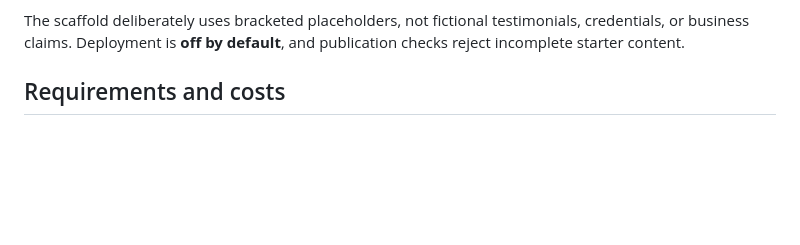
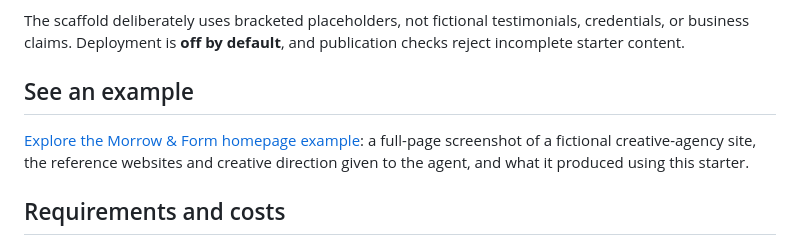
Before and after one commit to nickwang0808/ai-website-starter, a Markdown page: README.md, the part around the change. GitHub-like rendering; blank space fills up the shorter version.

Commit message:
Show a full-page agency homepage example

```diff
--- a/README.md
+++ b/README.md
@@ -31,6 +31,12 @@ step, including setup when it is needed.
 The scaffold deliberately uses bracketed placeholders, not fictional testimonials,
 credentials, or business claims. Deployment is **off by default**, and publication
 checks reject incomplete starter content.
+
+## See an example
+
+[Explore the Morrow & Form homepage example](docs/EXAMPLE.md): a full-page screenshot
+of a fictional creative-agency site, the reference websites and creative direction
+given to the agent, and what it produced using this starter.
 
 ## Requirements and costs
 
```
Also changed, not shown: docs/EXAMPLE.md (added, +117 -0 lines), docs/images/morrow-and-form-homepage.png (added).
